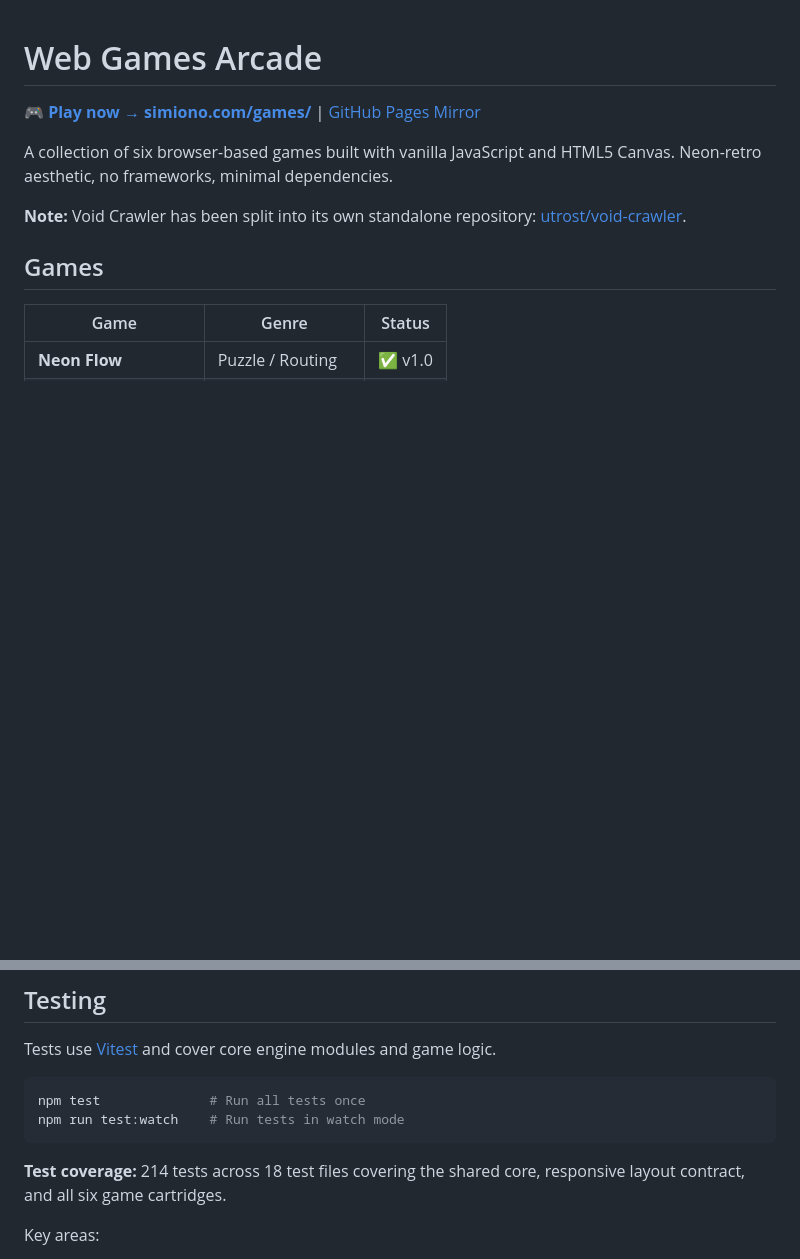
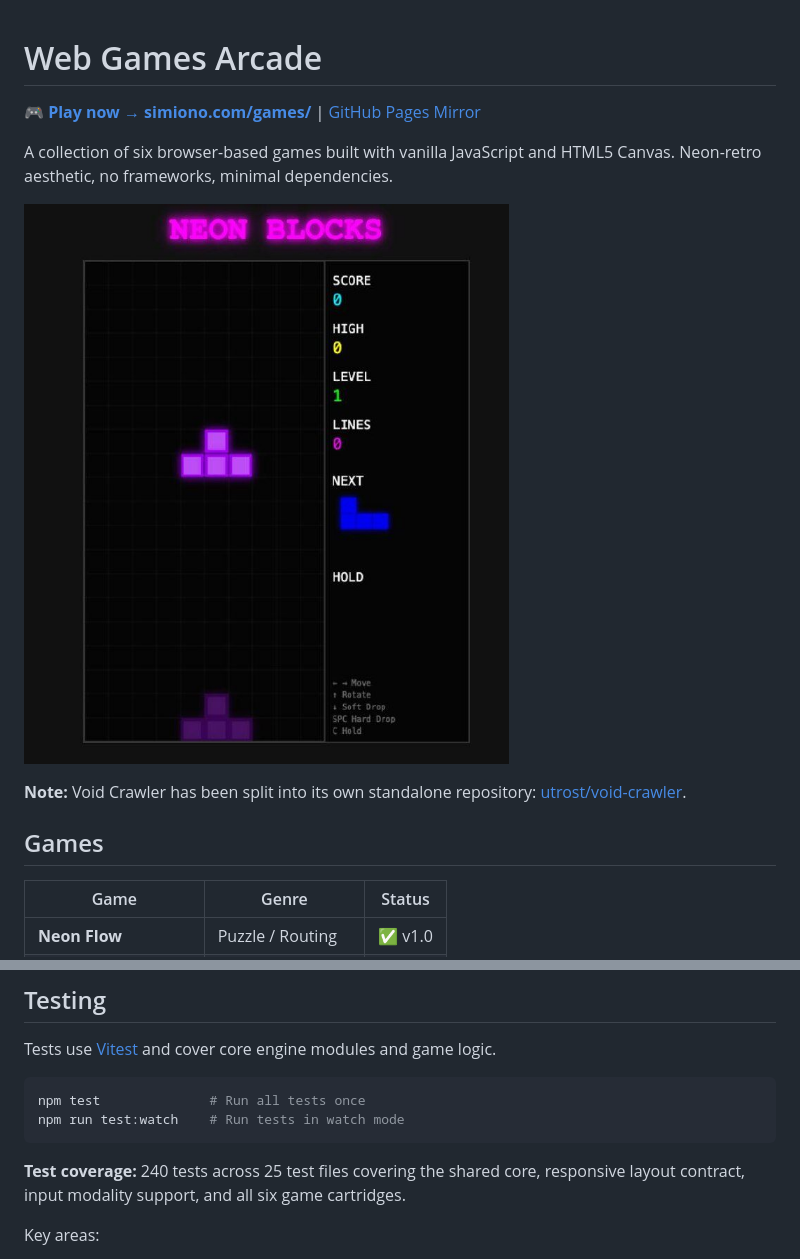
Before and after one commit to utrost/webGames, a Markdown page: README.md, 2 parts joined by grey strips. Drawn GitHub-style; pictures changed too: docs/images/neon-blocks-screenshot.jpg (added); blank space fills up the shorter version.

Commit message:
docs: add arcade screenshot

````diff
--- a/README.md
+++ b/README.md
@@ -3,6 +3,8 @@
 🎮 **[Play now → simiono.com/games/](https://simiono.com/games/)** | [GitHub Pages Mirror](https://utrost.github.io/webGames/)
 
 A collection of six browser-based games built with vanilla JavaScript and HTML5 Canvas. Neon-retro aesthetic, no frameworks, minimal dependencies.
+
+![Neon Blocks gameplay screenshot showing the dark grid, glowing purple tetromino, and score panel.](docs/images/neon-blocks-screenshot.jpg)
 
 **Note:** Void Crawler has been split into its own standalone repository: [utrost/void-crawler](https://github.com/utrost/void-crawler).
 
@@ -85,7 +87,7 @@ npm test              # Run all tests once
 npm run test:watch    # Run tests in watch mode
 ```
 
-**Test coverage:** 214 tests across 18 test files covering the shared core, responsive layout contract, and all six game cartridges.
+**Test coverage:** 240 tests across 25 test files covering the shared core, responsive layout contract, input modality support, and all six game cartridges.
 
 Key areas:
 - Core: Vector2, StorageManager, GameLoop, StateMachine, ParticleSystem, PerfMonitor, StatsTracker, InputManager, AudioManager, CanvasScaler, ResponsiveLayout
````
